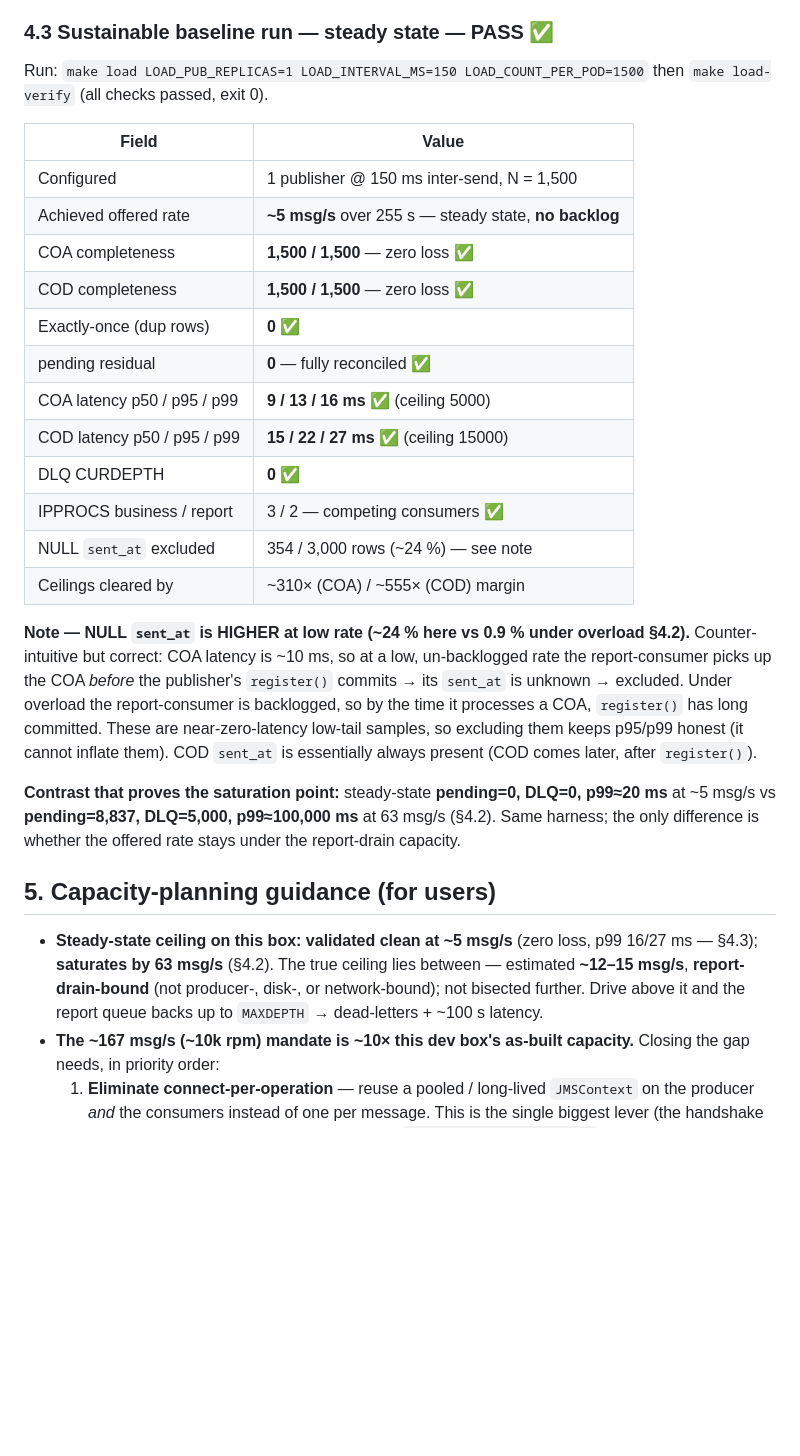
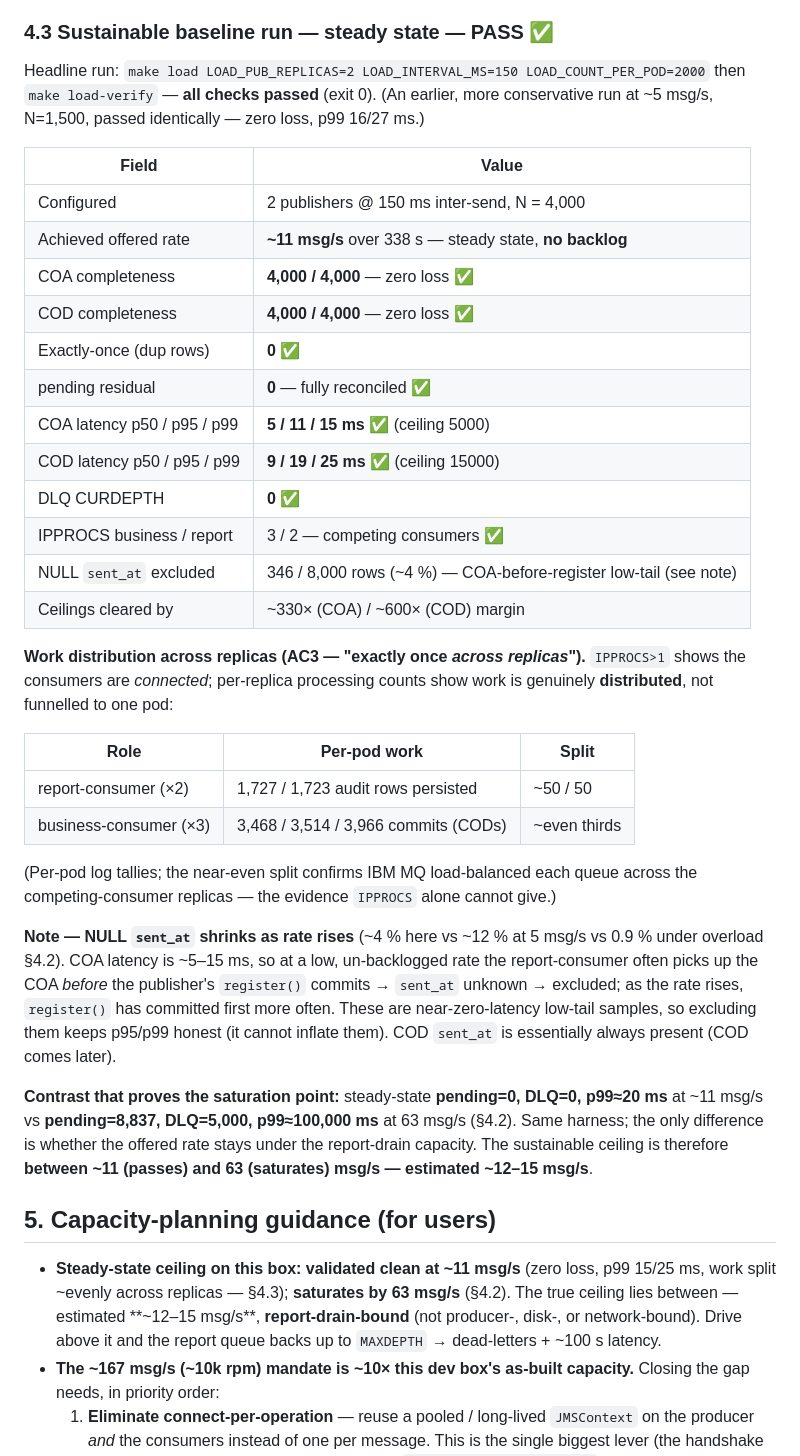
Before and after one commit to rodrigorjsf/ibm-mq-java-poc, a Markdown page: research-output/phase-h-load-baseline-k3d.md, the part around the change. GitHub-like rendering; blank space fills up the shorter version.

Commit message:
docs(load): strengthen #21 baseline to the validated knee (~11 msg/s) + per-replica distribution
Replace the conservative ~5 msg/s headline with the ~11 msg/s run (2 publishers, N=4000)
— still a clean PASS (4000/4000 COA+COD, 0 dup, DLQ 0, p99 15/25 ms), near the estimated
~12-15 msg/s knee. Add per-replica work-distribution evidence (report-consumer 1727/1723;
business-consumer 3468/3514/3966) — direct proof of competing-consumer distribution that
IPPROCS alone cannot give (addresses the 'exactly once across replicas' AC).

Refs #21

Co-Authored-By: Claude Opus 4.8 (1M context) <noreply@anthropic.com>

```diff
--- a/research-output/phase-h-load-baseline-k3d.md
+++ b/research-output/phase-h-load-baseline-k3d.md
@@ -102,41 +102,54 @@ by `report_drain / 2` ≈ **~12–15 msg/s** on this box.
 
 ### 4.3 Sustainable baseline run — steady state — **PASS** ✅
 
-Run: `make load LOAD_PUB_REPLICAS=1 LOAD_INTERVAL_MS=150 LOAD_COUNT_PER_POD=1500` then `make load-verify`
-(all checks passed, exit 0).
+Headline run: `make load LOAD_PUB_REPLICAS=2 LOAD_INTERVAL_MS=150 LOAD_COUNT_PER_POD=2000` then
+`make load-verify` — **all checks passed** (exit 0). (An earlier, more conservative run at ~5 msg/s,
+N=1,500, passed identically — zero loss, p99 16/27 ms.)
 
 | Field | Value |
 | --- | --- |
-| Configured | 1 publisher @ 150 ms inter-send, N = 1,500 |
-| Achieved offered rate | **~5 msg/s** over 255 s — steady state, **no backlog** |
-| COA completeness | **1,500 / 1,500** — zero loss ✅ |
-| COD completeness | **1,500 / 1,500** — zero loss ✅ |
+| Configured | 2 publishers @ 150 ms inter-send, N = 4,000 |
+| Achieved offered rate | **~11 msg/s** over 338 s — steady state, **no backlog** |
+| COA completeness | **4,000 / 4,000** — zero loss ✅ |
+| COD completeness | **4,000 / 4,000** — zero loss ✅ |
 | Exactly-once (dup rows) | **0** ✅ |
 | pending residual | **0** — fully reconciled ✅ |
-| COA latency p50 / p95 / p99 | **9 / 13 / 16 ms** ✅ (ceiling 5000) |
-| COD latency p50 / p95 / p99 | **15 / 22 / 27 ms** ✅ (ceiling 15000) |
+| COA latency p50 / p95 / p99 | **5 / 11 / 15 ms** ✅ (ceiling 5000) |
+| COD latency p50 / p95 / p99 | **9 / 19 / 25 ms** ✅ (ceiling 15000) |
 | DLQ CURDEPTH | **0** ✅ |
 | IPPROCS business / report | 3 / 2 — competing consumers ✅ |
-| NULL `sent_at` excluded | 354 / 3,000 rows (~24 %) — see note |
-| Ceilings cleared by | ~310× (COA) / ~555× (COD) margin |
+| NULL `sent_at` excluded | 346 / 8,000 rows (~4 %) — COA-before-register low-tail (see note) |
+| Ceilings cleared by | ~330× (COA) / ~600× (COD) margin |
 
-**Note — NULL `sent_at` is HIGHER at low rate (~24 % here vs 0.9 % under overload §4.2).** Counter-intuitive
-but correct: COA latency is ~10 ms, so at a low, un-backlogged rate the report-consumer picks up the COA
-*before* the publisher's `register()` commits → its `sent_at` is unknown → excluded. Under overload the
-report-consumer is backlogged, so by the time it processes a COA, `register()` has long committed. These are
-near-zero-latency low-tail samples, so excluding them keeps p95/p99 honest (it cannot inflate them). COD
-`sent_at` is essentially always present (COD comes later, after `register()`).
+**Work distribution across replicas (AC3 — "exactly once *across replicas*").** `IPPROCS>1` shows the
+consumers are *connected*; per-replica processing counts show work is genuinely **distributed**, not
+funnelled to one pod:
 
-**Contrast that proves the saturation point:** steady-state **pending=0, DLQ=0, p99≈20 ms** at ~5 msg/s vs
+| Role | Per-pod work | Split |
+| --- | --- | --- |
+| report-consumer (×2) | 1,727 / 1,723 audit rows persisted | ~50 / 50 |
+| business-consumer (×3) | 3,468 / 3,514 / 3,966 commits (CODs) | ~even thirds |
+
+(Per-pod log tallies; the near-even split confirms IBM MQ load-balanced each queue across the
+competing-consumer replicas — the evidence `IPPROCS` alone cannot give.)
+
+**Note — NULL `sent_at` shrinks as rate rises** (~4 % here vs ~12 % at 5 msg/s vs 0.9 % under overload
+§4.2). COA latency is ~5–15 ms, so at a low, un-backlogged rate the report-consumer often picks up the COA
+*before* the publisher's `register()` commits → `sent_at` unknown → excluded; as the rate rises, `register()`
+has committed first more often. These are near-zero-latency low-tail samples, so excluding them keeps
+p95/p99 honest (it cannot inflate them). COD `sent_at` is essentially always present (COD comes later).
+
+**Contrast that proves the saturation point:** steady-state **pending=0, DLQ=0, p99≈20 ms** at ~11 msg/s vs
 **pending=8,837, DLQ=5,000, p99≈100,000 ms** at 63 msg/s (§4.2). Same harness; the only difference is
-whether the offered rate stays under the report-drain capacity.
+whether the offered rate stays under the report-drain capacity. The sustainable ceiling is therefore
+**between ~11 (passes) and 63 (saturates) msg/s — estimated ~12–15 msg/s**.
 
 ## 5. Capacity-planning guidance (for users)
 
-- **Steady-state ceiling on this box:** **validated clean at ~5 msg/s** (zero loss, p99 16/27 ms — §4.3);
-  **saturates by 63 msg/s** (§4.2). The true ceiling lies between — estimated **~12–15 msg/s**,
-  **report-drain-bound** (not producer-, disk-, or network-bound); not bisected further. Drive above it and
-  the report queue backs up to `MAXDEPTH` → dead-letters + ~100 s latency.
+- **Steady-state ceiling on this box:** **validated clean at ~11 msg/s** (zero loss, p99 15/25 ms, work
+  split ~evenly across replicas — §4.3); **saturates by 63 msg/s** (§4.2). The true ceiling lies between —
+  estimated **~12–15 msg/s**, **report-drain-bound** (not producer-, disk-, or network-bound). Drive above
+  it and the report queue backs up to `MAXDEPTH` → dead-letters + ~100 s latency.
 - **The ~167 msg/s (~10k rpm) mandate is ~10× this dev box's as-built capacity.** Closing the gap needs,
   in priority order:
   1. **Eliminate connect-per-operation** — reuse a pooled / long-lived `JMSContext` on the producer *and*
```
